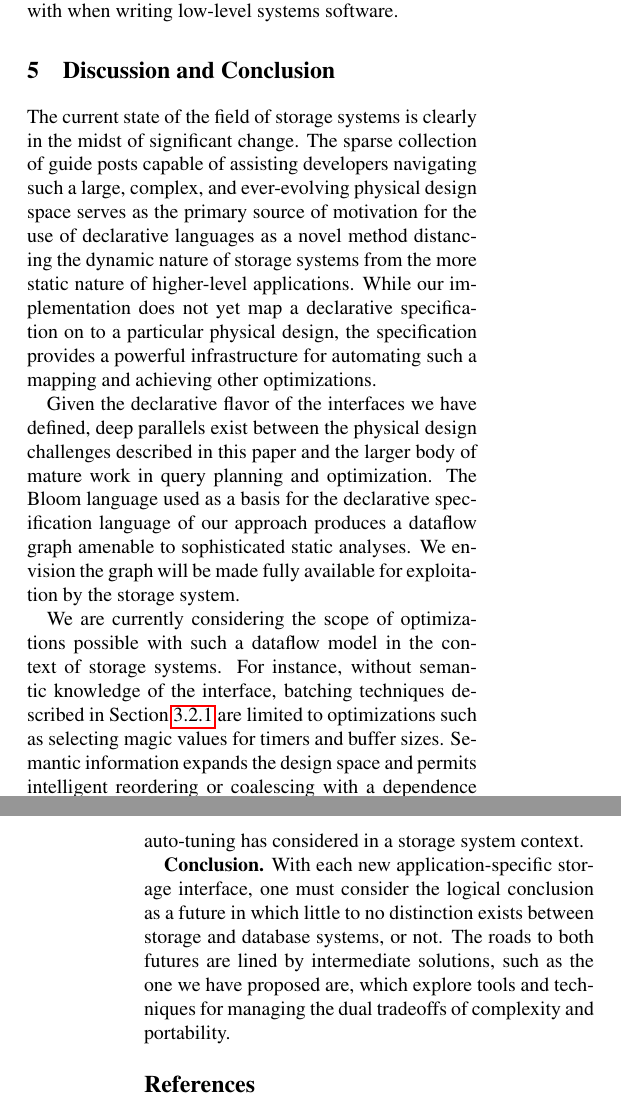
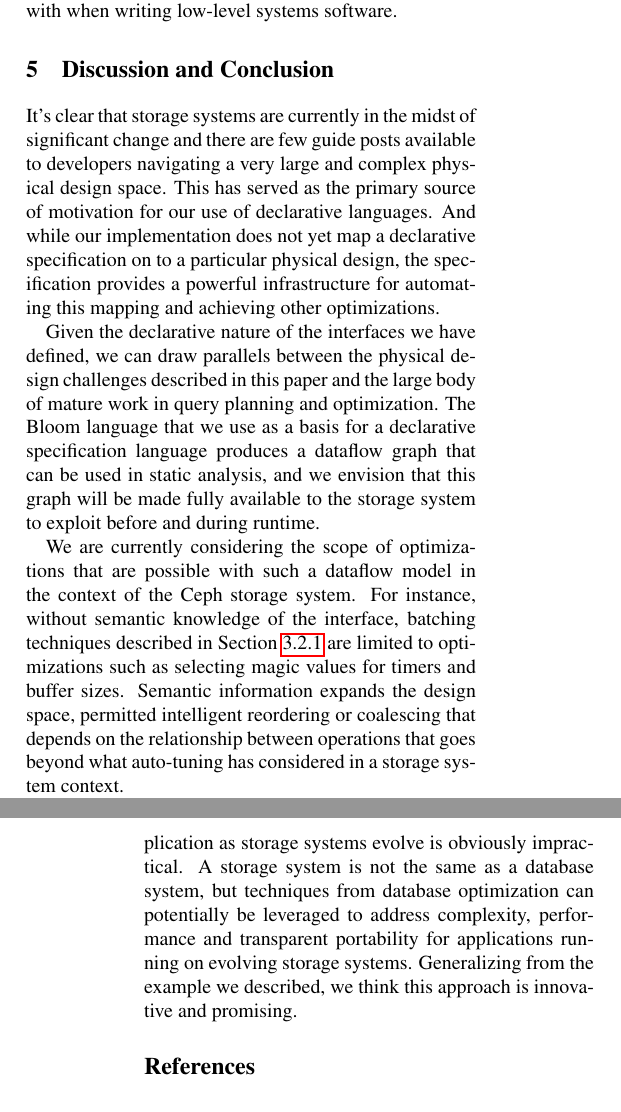
Before and after one commit to noahdesu/decl-storage-hs17, a LaTeX document (paper.tex, which reads opts.tex): two parts of the columns of pages 5 and 6 of 6, joined at a grey line, cut so that both start at the same text. Compiled offline with pdfLaTeX; a LaTeX package or settings file that is missing is left out.

Commit message:
foo
Signed-off-by: Noah Watkins <noahwatkins@gmail.com>

```diff
--- a/opts.tex
+++ b/opts.tex
@@ -1,36 +1,43 @@
 \section{Discussion and Conclusion}
 \label{sec:opts}
 
-The current state of the field of storage systems is clearly in the midst of significant
-change. The sparse collection of guide posts capable of assisting developers navigating such a
-large, complex, and ever-evolving physical design space serves as the primary source of
-motivation for the use of declarative languages as a novel method distancing
-the dynamic nature of storage systems from the more static nature of higher-level
-applications. While our implementation does not yet map a declarative specification
-on to a particular physical design, the specification provides a powerful infrastructure for
-automating such a mapping and achieving other optimizations.
+It's clear that storage systems are currently in the midst of significant
+change and there are few guide posts available to developers navigating a very
+large and complex physical design space. This has served as the primary source
+of motivation for our use of declarative languages. And while our
+implementation does not yet map a declarative specification on to a particular
+physical design, the specification provides a powerful infrastructure for
+automating this mapping and achieving other optimizations.
 
-Given the declarative flavor of the interfaces we have defined,
-deep parallels exist between the physical design challenges described in this paper and
-the larger body of mature work in query planning and optimization. The Bloom
-language used as a basis for the declarative specification language of our approach
-produces a dataflow graph amenable to sophisticated static analyses. We
-envision the graph will be made fully available for exploitation by the storage system.
+Given the declarative nature of the interfaces we have defined, we can draw
+parallels between the physical design challenges described in this paper and
+the large body of mature work in query planning and optimization.  The Bloom
+language that we use as a basis for a declarative specification language
+produces a dataflow graph that can be used in static analysis, and we
+envision that this graph will be made fully available to the storage system to
+exploit before and during runtime.
 
-We are currently considering the scope of optimizations possible with
-such a dataflow model in the context of storage systems. For instance, without
+We are currently considering the scope of optimizations that are possible with
+such a dataflow model in the context of the Ceph storage system. For instance, without
 semantic knowledge of the interface, batching techniques described in
 Section~\ref{sec:batch} are limited to optimizations such as selecting magic
 values for timers and buffer sizes. Semantic information expands the design
-space and permits intelligent reordering or coalescing with a dependence upon the
-relationship between operations beyond what auto-tuning has considered in a storage system context.
+space, permitted intelligent reordering or coalescing that depends on the
+relationship between operations that goes beyond what auto-tuning has
+considered in a storage system context.
 
-{\bf Conclusion.} With each new application-specific storage interface, one
-must consider the logical conclusion as a future in which little to no
-distinction exists between storage and database systems, or not. The roads to both futures
-are lined by intermediate solutions, such as the one we have proposed are, which
-explore tools and techniques for managing the dual tradeoffs of complexity and portability.
+{\bf Conclusion.} Optimizing every new or changed application as storage
+systems evolve is obviously impractical.  A storage system is not the same as a
+database system, but techniques from database optimization can potentially be
+leveraged to address complexity, performance and transparent portability for
+applications running on evolving storage systems.  Generalizing from the
+example we described, we think this approach is innovative and promising.
 
+%{\bf Conclusion.} With each new application-specific storage interface one
+%must consider that the logical conclusion is a future in which little to no
+%distinction exists between storage and database systems; or not. But on the
+%road to either future intermediate solutions like the one we have proposed are
+%necessary to manage complexity and portability.
 %Looking beyond standard forms of optimization decisions that seek to select
 %an appropriate mix of low-level I/O interfaces, data structure selection is an
 %important point of optimization. For instance in Section~\ref{sec:dspace} we
```
